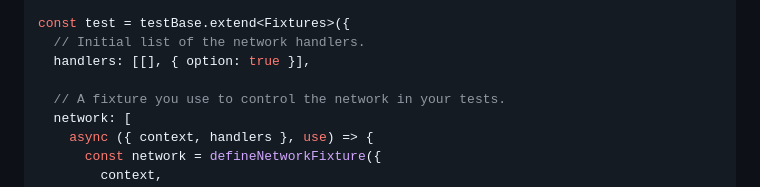
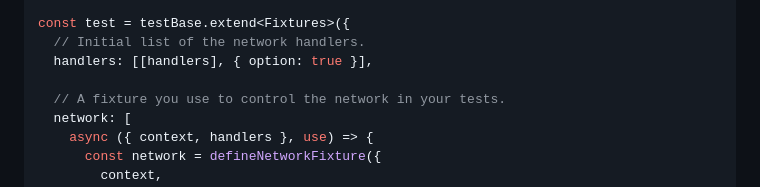
Before and after one commit to mswjs/playwright, a Markdown page: README.md, the part around the change. GitHub-like rendering.

Commit message:
fix: use `handlers` in the usage example

```diff
--- a/README.md
+++ b/README.md
@@ -41,7 +41,7 @@ interface Fixtures {
 
 const test = testBase.extend<Fixtures>({
   // Initial list of the network handlers.
-  handlers: [[], { option: true }],
+  handlers: [[handlers], { option: true }],
 
   // A fixture you use to control the network in your tests.
   network: [
```
